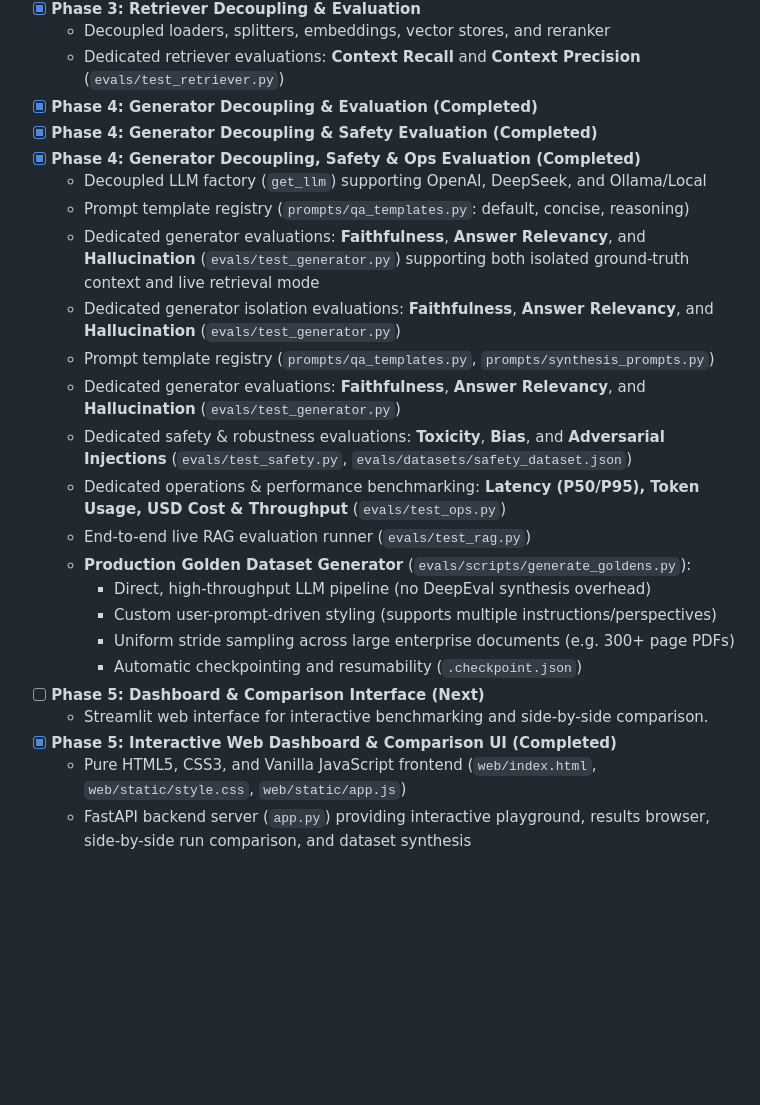
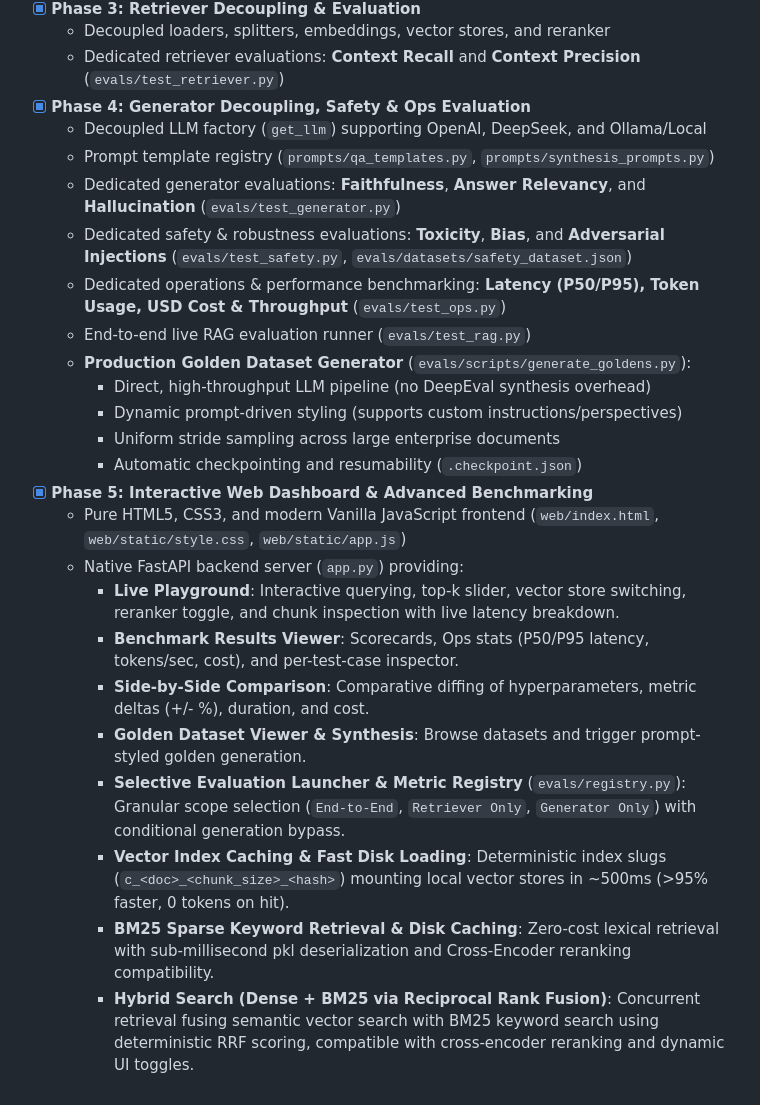
Before and after one commit to AnantBishnoi-29/RAG-prufen, a Markdown page: README.md, the part around one of its changes. Drawn GitHub-style; blank space fills up the shorter version.

```diff
--- a/README.md
+++ b/README.md
@@ -107,13 +111,8 @@ Following the principle: **First make it work, then make it work better.**
 - [x] **Phase 3: Retriever Decoupling & Evaluation**
   - Decoupled loaders, splitters, embeddings, vector stores, and reranker
   - Dedicated retriever evaluations: **Context Recall** and **Context Precision** (`evals/test_retriever.py`)
-- [x] **Phase 4: Generator Decoupling & Evaluation (Completed)**
-- [x] **Phase 4: Generator Decoupling & Safety Evaluation (Completed)**
-- [x] **Phase 4: Generator Decoupling, Safety & Ops Evaluation (Completed)**
+- [x] **Phase 4: Generator Decoupling, Safety & Ops Evaluation**
   - Decoupled LLM factory (`get_llm`) supporting OpenAI, DeepSeek, and Ollama/Local
-  - Prompt template registry (`prompts/qa_templates.py`: default, concise, reasoning)
-  - Dedicated generator evaluations: **Faithfulness**, **Answer Relevancy**, and **Hallucination** (`evals/test_generator.py`) supporting both isolated ground-truth context and live retrieval mode
-  - Dedicated generator isolation evaluations: **Faithfulness**, **Answer Relevancy**, and **Hallucination** (`evals/test_generator.py`)
   - Prompt template registry (`prompts/qa_templates.py`, `prompts/synthesis_prompts.py`)
   - Dedicated generator evaluations: **Faithfulness**, **Answer Relevancy**, and **Hallucination** (`evals/test_generator.py`)
   - Dedicated safety & robustness evaluations: **Toxicity**, **Bias**, and **Adversarial Injections** (`evals/test_safety.py`, `evals/datasets/safety_dataset.json`)
@@ -121,11 +120,17 @@ Following the principle: **First make it work, then make it work better.**
   - End-to-end live RAG evaluation runner (`evals/test_rag.py`)
   - **Production Golden Dataset Generator** (`evals/scripts/generate_goldens.py`):
     - Direct, high-throughput LLM pipeline (no DeepEval synthesis overhead)
-    - Custom user-prompt-driven styling (supports multiple instructions/perspectives)
-    - Uniform stride sampling across large enterprise documents (e.g. 300+ page PDFs)
+    - Dynamic prompt-driven styling (supports custom instructions/perspectives)
+    - Uniform stride sampling across large enterprise documents
     - Automatic checkpointing and resumability (`.checkpoint.json`)
-- [ ] **Phase 5: Dashboard & Comparison Interface (Next)**
-  - Streamlit web interface for interactive benchmarking and side-by-side comparison.
-- [x] **Phase 5: Interactive Web Dashboard & Comparison UI (Completed)**
-  - Pure HTML5, CSS3, and Vanilla JavaScript frontend (`web/index.html`, `web/static/style.css`, `web/static/app.js`)
-  - FastAPI backend server (`app.py`) providing interactive playground, results browser, side-by-side run comparison, and dataset synthesis
+- [x] **Phase 5: Interactive Web Dashboard & Advanced Benchmarking**
+  - Pure HTML5, CSS3, and modern Vanilla JavaScript frontend (`web/index.html`, `web/static/style.css`, `web/static/app.js`)
+  - Native FastAPI backend server (`app.py`) providing:
+    - **Live Playground**: Interactive querying, top-k slider, vector store switching, reranker toggle, and chunk inspection with live latency breakdown.
+    - **Benchmark Results Viewer**: Scorecards, Ops stats (P50/P95 latency, tokens/sec, cost), and per-test-case inspector.
+    - **Side-by-Side Comparison**: Comparative diffing of hyperparameters, metric deltas (+/- %), duration, and cost.
+    - **Golden Dataset Viewer & Synthesis**: Browse datasets and trigger prompt-styled golden generation.
+    - **Selective Evaluation Launcher & Metric Registry** (`evals/registry.py`): Granular scope selection (`End-to-End`, `Retriever Only`, `Generator Only`) with conditional generation bypass.
+    - **Vector Index Caching & Fast Disk Loading**: Deterministic index slugs (`c_<doc>_<chunk_size>_<hash>`) mounting local vector stores in ~500ms (>95% faster, 0 tokens on hit).
+    - **BM25 Sparse Keyword Retrieval & Disk Caching**: Zero-cost lexical retrieval with sub-millisecond pkl deserialization and Cross-Encoder reranking compatibility.
+    - **Hybrid Search (Dense + BM25 via Reciprocal Rank Fusion)**: Concurrent retrieval fusing semantic vector search with BM25 keyword search using deterministic RRF scoring, compatible with cross-encoder reranking and dynamic UI toggles.
```
Also changed, not shown: other parts of README.md (+16 -12 lines).
